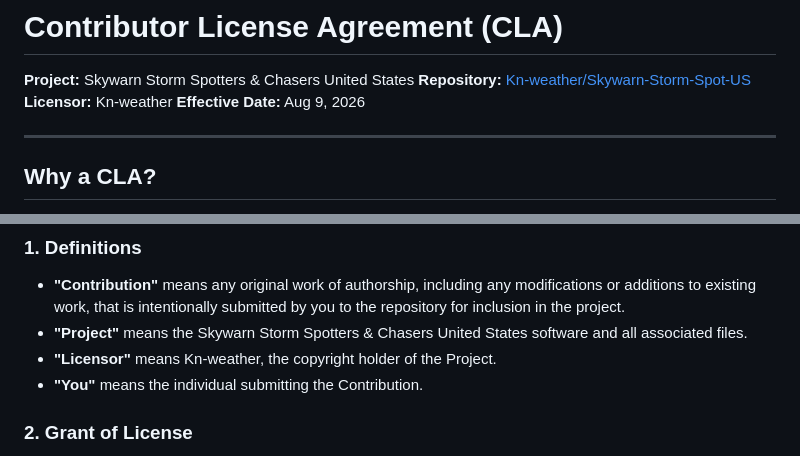
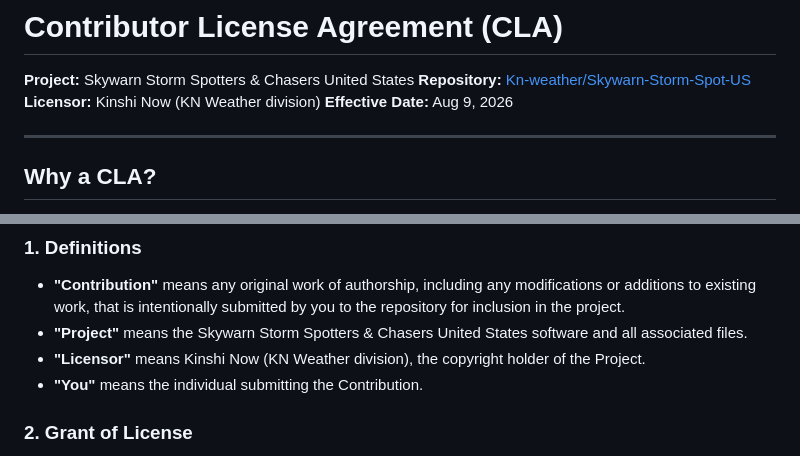
Before and after one commit to Kn-weather/Skywarn-Storm-Spot-US, a Markdown page: CLA.md, 2 parts joined by grey strips. GitHub-like rendering.

Commit message:
legal: update CLA Licensor from Kn-weather to Kinshi Now (KN Weather division)

```diff
--- a/CLA.md
+++ b/CLA.md
@@ -2,7 +2,7 @@
 
 **Project:** Skywarn Storm Spotters & Chasers United States
 **Repository:** [Kn-weather/Skywarn-Storm-Spot-US](https://github.com/Kn-weather/Skywarn-Storm-Spot-US)
-**Licensor:** Kn-weather
+**Licensor:** Kinshi Now (KN Weather division)
 **Effective Date:** Aug 9, 2026
 
 ---
@@ -27,7 +27,7 @@ By submitting a pull request, issue, code, documentation, or other contribution
 
 - **"Contribution"** means any original work of authorship, including any modifications or additions to existing work, that is intentionally submitted by you to the repository for inclusion in the project.
 - **"Project"** means the Skywarn Storm Spotters & Chasers United States software and all associated files.
-- **"Licensor"** means Kn-weather, the copyright holder of the Project.
+- **"Licensor"** means Kinshi Now (KN Weather division), the copyright holder of the Project.
 - **"You"** means the individual submitting the Contribution.
 
 ### 2. Grant of License
```
